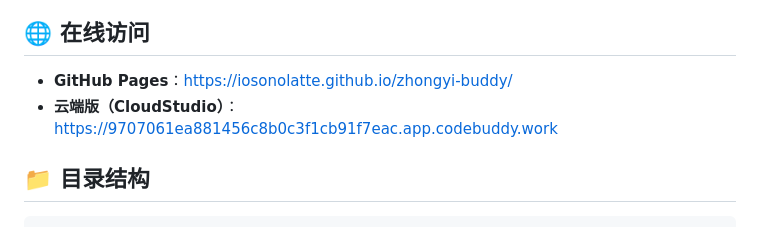
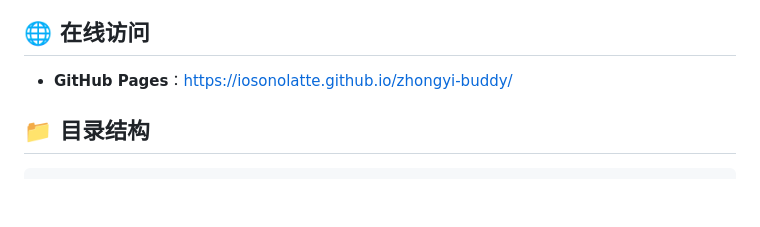
Before and after one commit to iosonolatte/zhongyi-buddy, a Markdown page: README.md, the part around the change. GitHub-like rendering; blank space fills up the shorter version.

Commit message:
docs: README 移除云端版(CloudStudio)链接，仅保留 GitHub Pages 访问入口

```diff
--- a/README.md
+++ b/README.md
@@ -39,7 +39,6 @@ python -m http.server 8000
 ## 🌐 在线访问
 
 - **GitHub Pages**：https://iosonolatte.github.io/zhongyi-buddy/
-- **云端版（CloudStudio）**：https://9707061ea881456c8b0c3f1cb91f7eac.app.codebuddy.work
 
 ## 📁 目录结构
 
```
